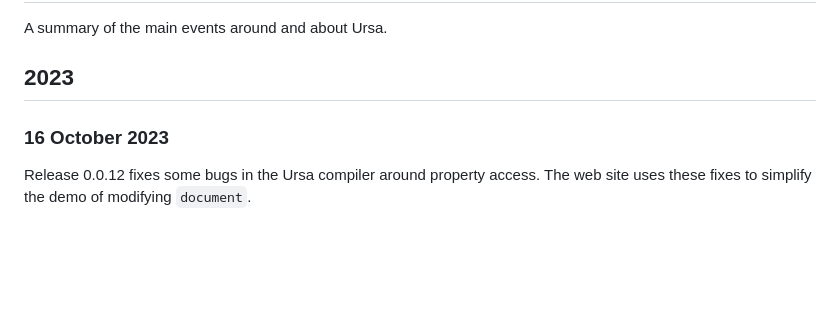
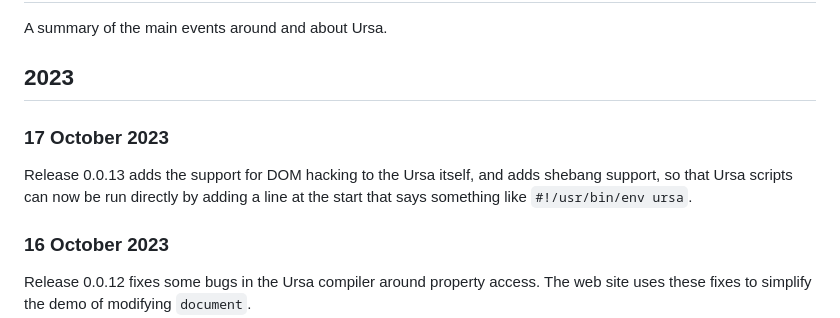
Before and after one commit to ursalang/ursalang.github.io, a Markdown page: pages/news.md, the part around the change. GitHub-like rendering; blank space fills up the shorter version.

Commit message:
Add news for 0.0.13

```diff
--- a/pages/news.md
+++ b/pages/news.md
@@ -3,6 +3,10 @@
 A summary of the main events around and about Ursa.
 
 ## 2023
+
+### 17 October 2023
+
+Release 0.0.13 adds the support for DOM hacking to the Ursa itself, and adds shebang support, so that Ursa scripts can now be run directly by adding a line at the start that says something like `#!/usr/bin/env ursa`.
 
 ### 16 October 2023
 
```
